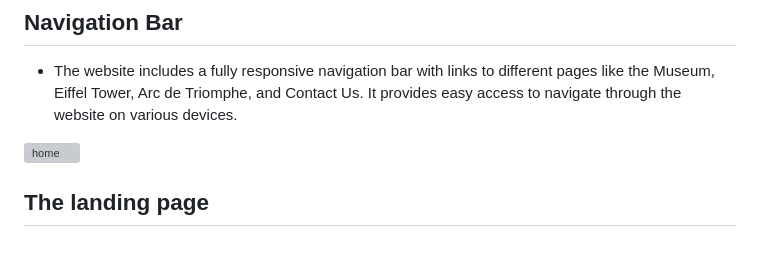
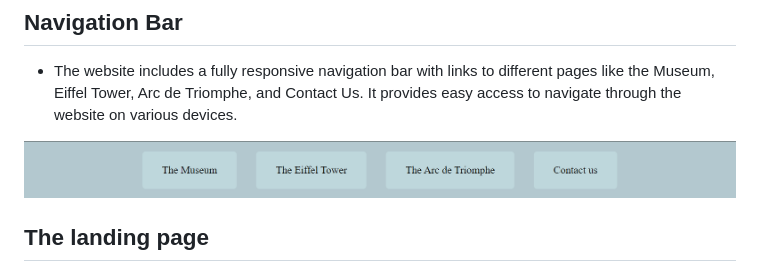
Before and after one commit to Dani12445345/project-1, a Markdown page: README.md, the part around the change. Rendered like a GitHub page; grey boxes are pictures that could not be loaded.

Commit message:
Doc: images maintenance

```diff
--- a/README.md
+++ b/README.md
@@ -40,7 +40,7 @@ This project aims to showcase information about iconic landmarks in Paris, inclu
 - The website includes a fully responsive navigation bar with links to different pages like the Museum, Eiffel Tower, Arc de Triomphe, and Contact Us. It provides easy access to navigate through the website on various devices.
 
 
-![home](assets\images\screenshot2024-04-27170956.png)
+![home](assets/images/screenshot2024-04-27170956.png)
 
 ## The landing page
 
```
